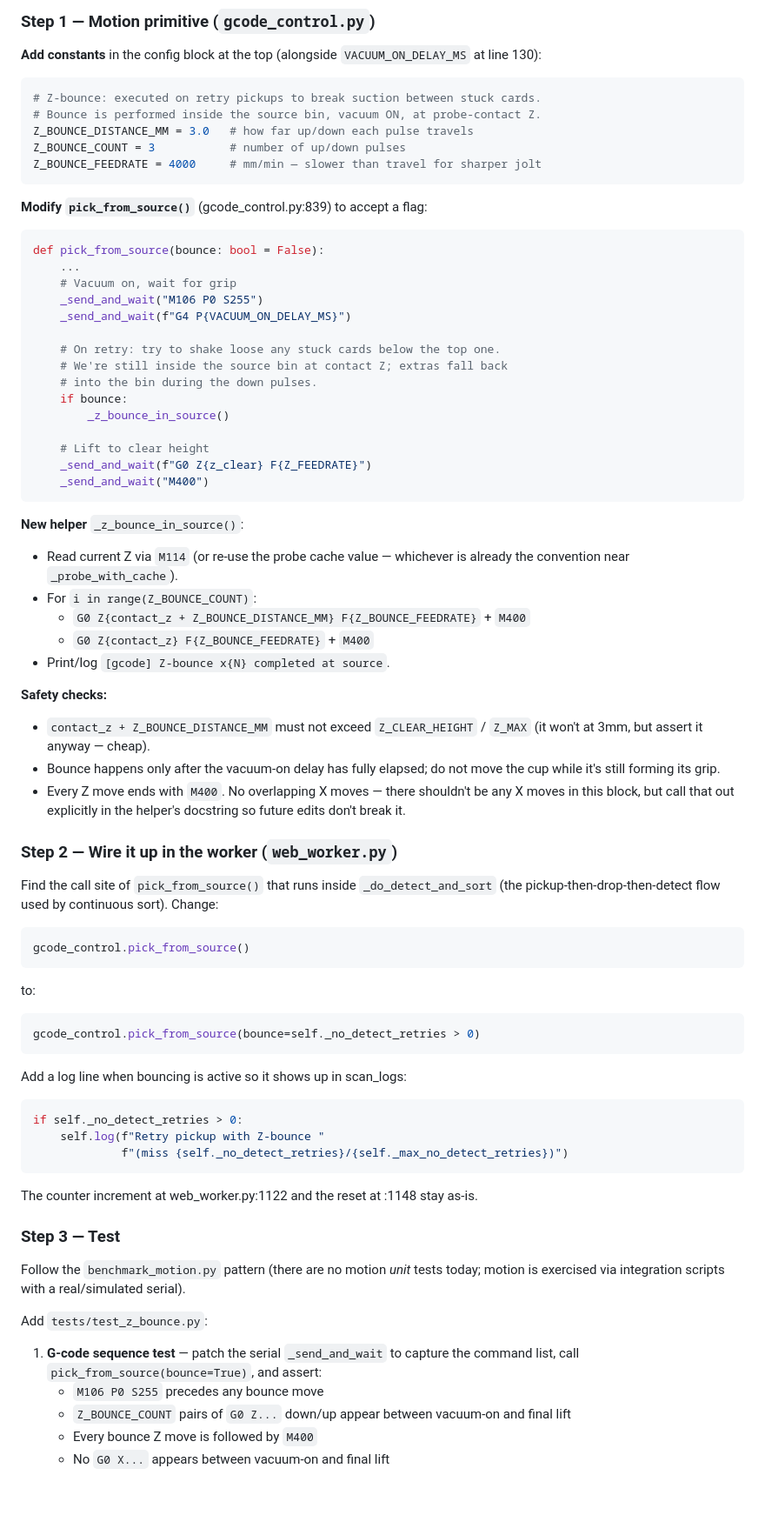
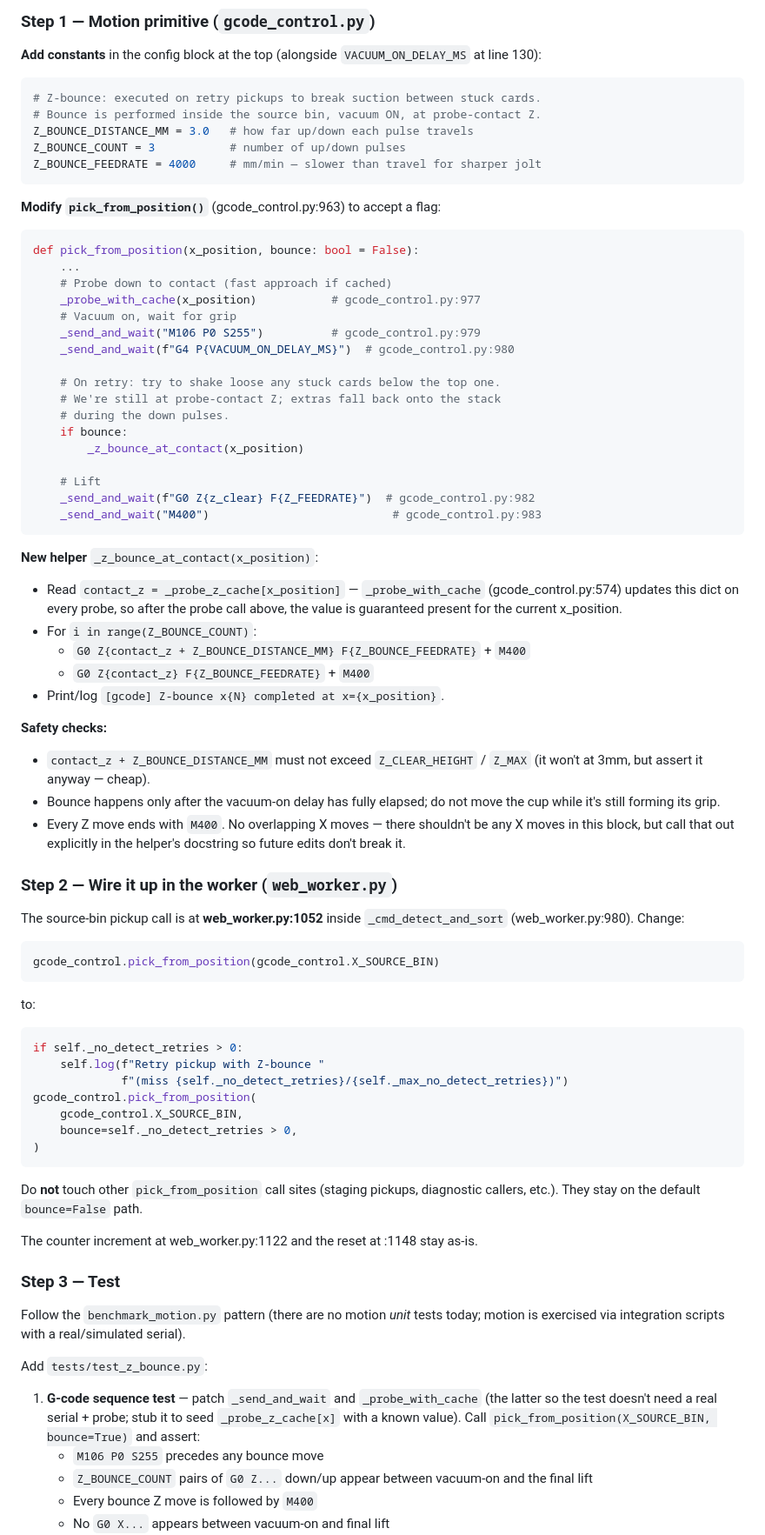
Before and after one commit to jongorecki/cardomancer, a Markdown page: plans/z_bounce_retry_plan.md, the part around one of its changes. Shown at 87% size. GitHub-like rendering; blank space fills up the shorter version.

````diff
--- a/plans/z_bounce_retry_plan.md
+++ b/plans/z_bounce_retry_plan.md
@@ -67,34 +78,38 @@ Z_BOUNCE_COUNT = 3           # number of up/down pulses
 Z_BOUNCE_FEEDRATE = 4000     # mm/min — slower than travel for sharper jolt
 ```
 
-**Modify `pick_from_source()`** (gcode_control.py:839) to accept a flag:
+**Modify `pick_from_position()`** (gcode_control.py:963) to accept a flag:
 
 ```python
-def pick_from_source(bounce: bool = False):
+def pick_from_position(x_position, bounce: bool = False):
     ...
+    # Probe down to contact (fast approach if cached)
+    _probe_with_cache(x_position)           # gcode_control.py:977
     # Vacuum on, wait for grip
-    _send_and_wait("M106 P0 S255")
-    _send_and_wait(f"G4 P{VACUUM_ON_DELAY_MS}")
+    _send_and_wait("M106 P0 S255")          # gcode_control.py:979
+    _send_and_wait(f"G4 P{VACUUM_ON_DELAY_MS}")  # gcode_control.py:980
 
     # On retry: try to shake loose any stuck cards below the top one.
-    # We're still inside the source bin at contact Z; extras fall back
-    # into the bin during the down pulses.
+    # We're still at probe-contact Z; extras fall back onto the stack
+    # during the down pulses.
     if bounce:
-        _z_bounce_in_source()
+        _z_bounce_at_contact(x_position)
 
-    # Lift to clear height
-    _send_and_wait(f"G0 Z{z_clear} F{Z_FEEDRATE}")
-    _send_and_wait("M400")
+    # Lift
+    _send_and_wait(f"G0 Z{z_clear} F{Z_FEEDRATE}")  # gcode_control.py:982
+    _send_and_wait("M400")                           # gcode_control.py:983
 ```
 
-**New helper** `_z_bounce_in_source()`:
+**New helper** `_z_bounce_at_contact(x_position)`:
 
-- Read current Z via `M114` (or re-use the probe cache value — whichever is
-  already the convention near `_probe_with_cache`).
+- Read `contact_z = _probe_z_cache[x_position]` — `_probe_with_cache`
+  (gcode_control.py:574) updates this dict on every probe, so after the
+  probe call above, the value is guaranteed present for the current
+  x_position.
 - For `i in range(Z_BOUNCE_COUNT)`:
   - `G0 Z{contact_z + Z_BOUNCE_DISTANCE_MM} F{Z_BOUNCE_FEEDRATE}` + `M400`
   - `G0 Z{contact_z} F{Z_BOUNCE_FEEDRATE}` + `M400`
-- Print/log `[gcode] Z-bounce x{N} completed at source`.
+- Print/log `[gcode] Z-bounce x{N} completed at x={x_position}`.
 
 **Safety checks:**
 - `contact_z + Z_BOUNCE_DISTANCE_MM` must not exceed `Z_CLEAR_HEIGHT` /
@@ -107,27 +122,27 @@ def pick_from_source(bounce: bool = False):
 
 ### Step 2 — Wire it up in the worker (`web_worker.py`)
 
-Find the call site of `pick_from_source()` that runs inside
-`_do_detect_and_sort` (the pickup-then-drop-then-detect flow used by
-continuous sort). Change:
+The source-bin pickup call is at **web_worker.py:1052** inside
+`_cmd_detect_and_sort` (web_worker.py:980). Change:
 
 ```python
-gcode_control.pick_from_source()
+gcode_control.pick_from_position(gcode_control.X_SOURCE_BIN)
 ```
 
 to:
 
 ```python
-gcode_control.pick_from_source(bounce=self._no_detect_retries > 0)
-```
-
-Add a log line when bouncing is active so it shows up in scan_logs:
-
-```python
 if self._no_detect_retries > 0:
     self.log(f"Retry pickup with Z-bounce "
              f"(miss {self._no_detect_retries}/{self._max_no_detect_retries})")
+gcode_control.pick_from_position(
+    gcode_control.X_SOURCE_BIN,
+    bounce=self._no_detect_retries > 0,
+)
 ```
+
+Do **not** touch other `pick_from_position` call sites (staging pickups,
+diagnostic callers, etc.). They stay on the default `bounce=False` path.
 
 The counter increment at web_worker.py:1122 and the reset at :1148 stay as-is.
 
@@ -139,10 +154,12 @@ serial).
 
 Add `tests/test_z_bounce.py`:
 
-1. **G-code sequence test** — patch the serial `_send_and_wait` to capture
-   the command list, call `pick_from_source(bounce=True)`, and assert:
+1. **G-code sequence test** — patch `_send_and_wait` and `_probe_with_cache`
+   (the latter so the test doesn't need a real serial + probe; stub it to
+   seed `_probe_z_cache[x]` with a known value). Call
+   `pick_from_position(X_SOURCE_BIN, bounce=True)` and assert:
    - `M106 P0 S255` precedes any bounce move
    - `Z_BOUNCE_COUNT` pairs of `G0 Z...` down/up appear between vacuum-on
-     and final lift
+     and the final lift
    - Every bounce Z move is followed by `M400`
    - No `G0 X...` appears between vacuum-on and final lift
````
Also changed, not shown: other parts of plans/z_bounce_retry_plan.md (+41 -20 lines).
